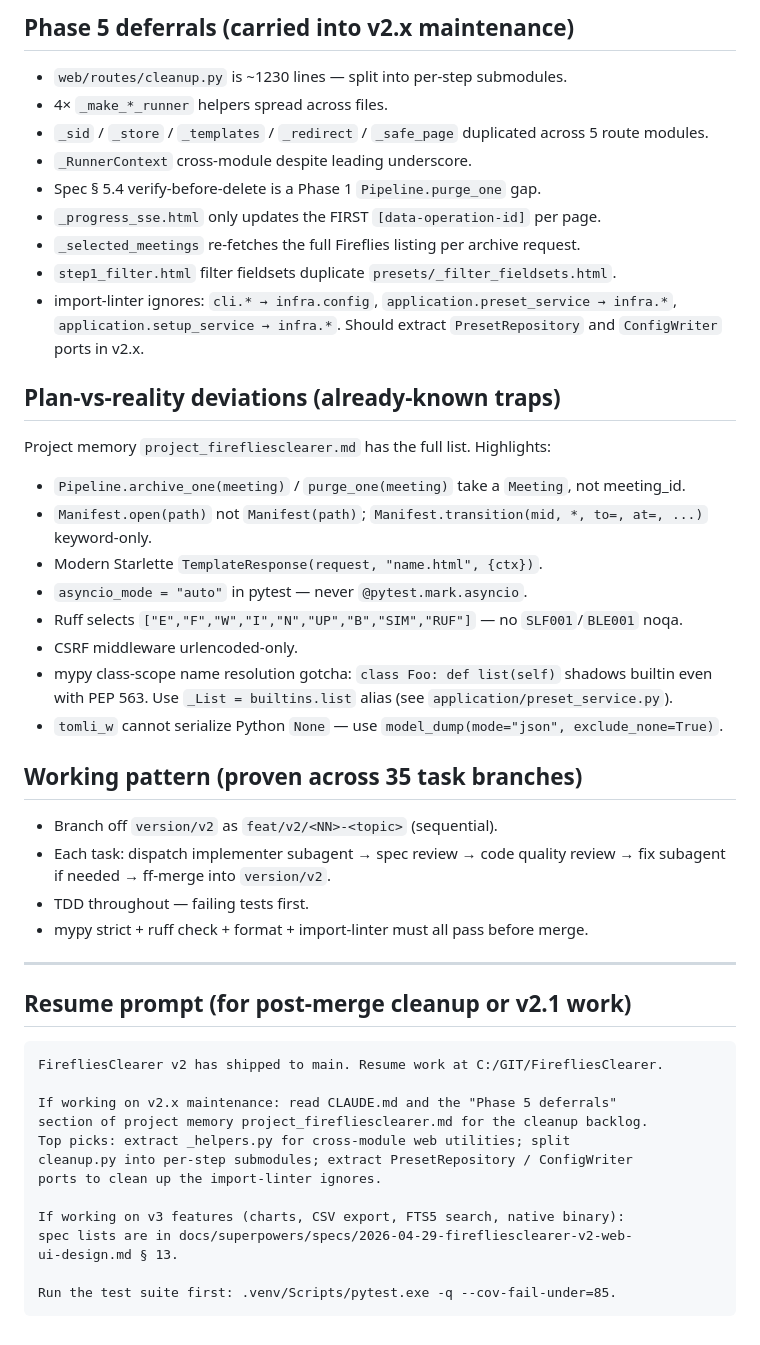
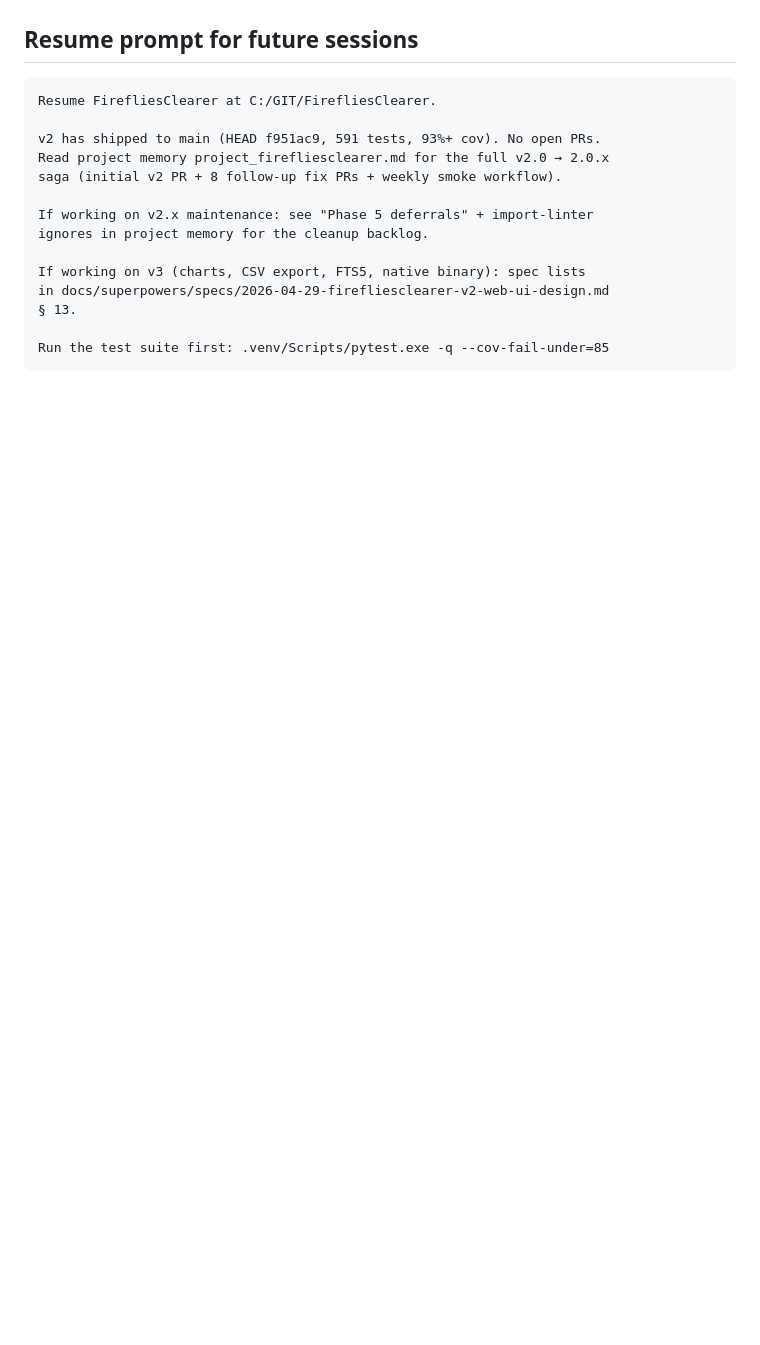
Before and after one commit to oskar-bialek-bakk/FirefliesClearer, a Markdown page: .resume-firefliesclearer.md, the part around one of its changes. Rendered like a GitHub page; blank space fills up the shorter version.

````diff
--- a/.resume-firefliesclearer.md
+++ b/.resume-firefliesclearer.md
@@ -48,52 +60,19 @@
 
-## Phase 5 deferrals (carried into v2.x maintenance)
-
-- `web/routes/cleanup.py` is ~1230 lines — split into per-step submodules.
-- 4× `_make_*_runner` helpers spread across files.
-- `_sid` / `_store` / `_templates` / `_redirect` / `_safe_page` duplicated across 5 route modules.
-- `_RunnerContext` cross-module despite leading underscore.
-- Spec § 5.4 verify-before-delete is a Phase 1 `Pipeline.purge_one` gap.
-- `_progress_sse.html` only updates the FIRST `[data-operation-id]` per page.
-- `_selected_meetings` re-fetches the full Fireflies listing per archive request.
-- `step1_filter.html` filter fieldsets duplicate `presets/_filter_fieldsets.html`.
-- import-linter ignores: `cli.* → infra.config`, `application.preset_service → infra.*`, `application.setup_service → infra.*`. Should extract `PresetRepository` and `ConfigWriter` ports in v2.x.
-
-## Plan-vs-reality deviations (already-known traps)
-
-Project memory `project_firefliesclearer.md` has the full list. Highlights:
-
-- `Pipeline.archive_one(meeting)` / `purge_one(meeting)` take a `Meeting`, not meeting_id.
-- `Manifest.open(path)` not `Manifest(path)`; `Manifest.transition(mid, *, to=, at=, ...)` keyword-only.
-- Modern Starlette `TemplateResponse(request, "name.html", {ctx})`.
-- `asyncio_mode = "auto"` in pytest — never `@pytest.mark.asyncio`.
-- Ruff selects `["E","F","W","I","N","UP","B","SIM","RUF"]` — no `SLF001`/`BLE001` noqa.
-- CSRF middleware urlencoded-only.
-- mypy class-scope name resolution gotcha: `class Foo: def list(self)` shadows builtin even with PEP 563. Use `_List = builtins.list` alias (see `application/preset_service.py`).
-- `tomli_w` cannot serialize Python `None` — use `model_dump(mode="json", exclude_none=True)`.
-
-## Working pattern (proven across 35 task branches)
-
-- Branch off `version/v2` as `feat/v2/<NN>-<topic>` (sequential).
-- Each task: dispatch implementer subagent → spec review → code quality review → fix subagent if needed → ff-merge into `version/v2`.
-- TDD throughout — failing tests first.
-- mypy strict + ruff check + format + import-linter must all pass before merge.
-
----
-
-## Resume prompt (for post-merge cleanup or v2.1 work)
+## Resume prompt for future sessions
 
 ```
-FirefliesClearer v2 has shipped to main. Resume work at C:/GIT/FirefliesClearer.
+Resume FirefliesClearer at C:/GIT/FirefliesClearer.
 
-If working on v2.x maintenance: read CLAUDE.md and the "Phase 5 deferrals"
-section of project memory project_firefliesclearer.md for the cleanup backlog.
-Top picks: extract _helpers.py for cross-module web utilities; split
-cleanup.py into per-step submodules; extract PresetRepository / ConfigWriter
-ports to clean up the import-linter ignores.
+v2 has shipped to main (HEAD f951ac9, 591 tests, 93%+ cov). No open PRs.
+Read project memory project_firefliesclearer.md for the full v2.0 → 2.0.x
+saga (initial v2 PR + 8 follow-up fix PRs + weekly smoke workflow).
 
-If working on v3 features (charts, CSV export, FTS5 search, native binary):
-spec lists are in docs/superpowers/specs/2026-04-29-firefliesclearer-v2-web-
-ui-design.md § 13.
+If working on v2.x maintenance: see "Phase 5 deferrals" + import-linter
+ignores in project memory for the cleanup backlog.
 
-Run the test suite first: .venv/Scripts/pytest.exe -q --cov-fail-under=85.
+If working on v3 (charts, CSV export, FTS5, native binary): spec lists
+in docs/superpowers/specs/2026-04-29-firefliesclearer-v2-web-ui-design.md
+§ 13.
+
+Run the test suite first: .venv/Scripts/pytest.exe -q --cov-fail-under=85
 ```
````
Also changed, not shown: other parts of .resume-firefliesclearer.md (+48 -36 lines).
